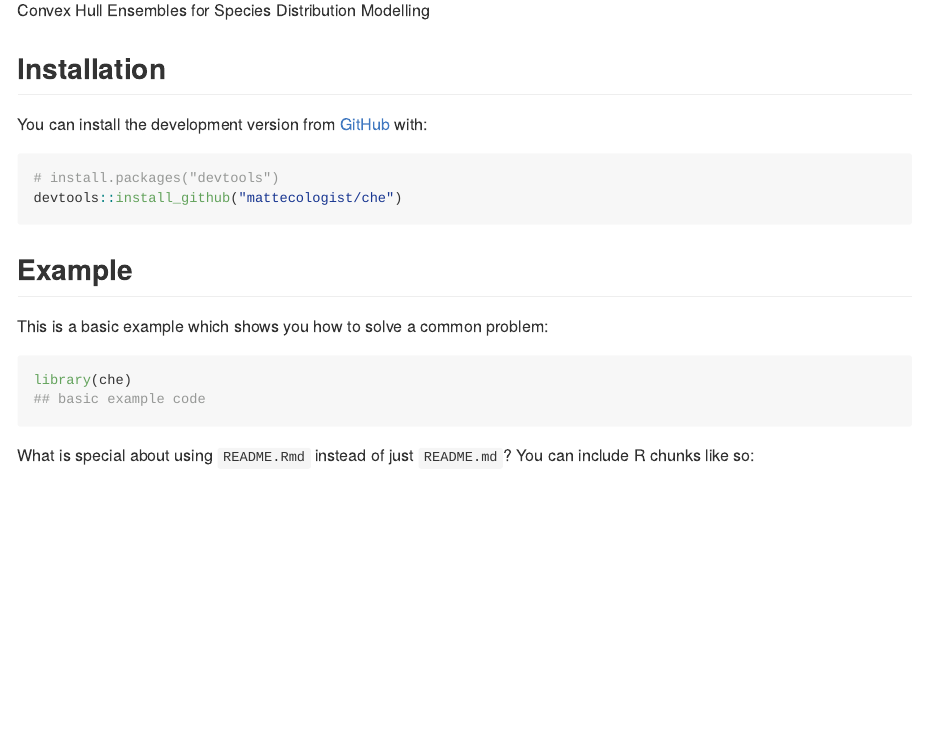
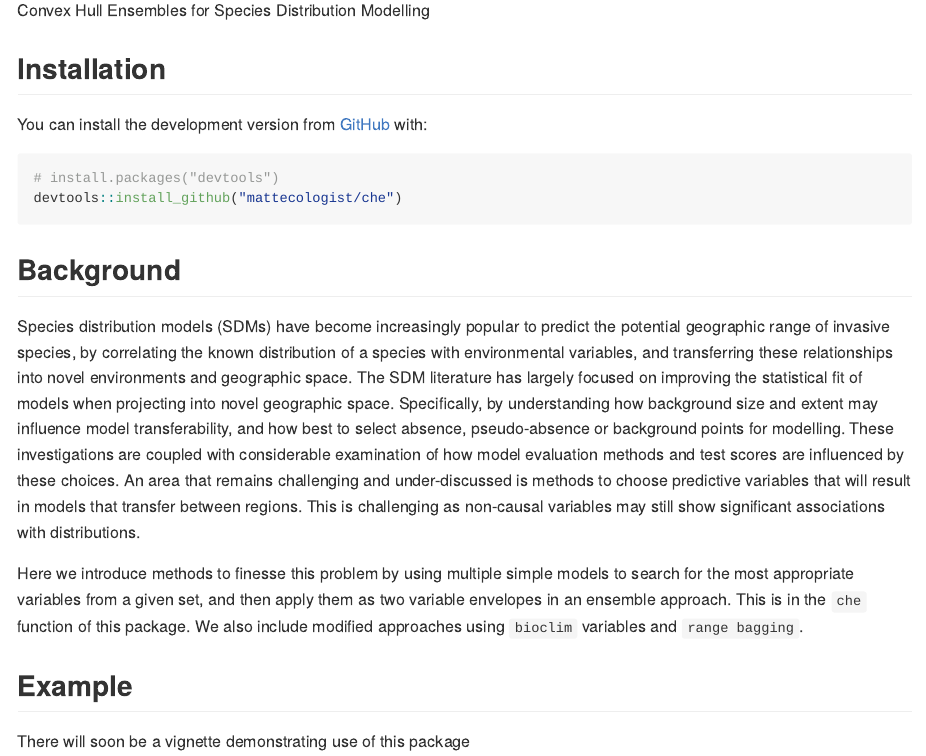
Before and after one commit to mattecologist/che, an R Markdown document (README.Rmd): the page in a window 1100 px wide, from 110 px down. The pictures show the output file README.md that the author committed with the source, drawn offline in the style of GitHub.

Commit message:
updated some of the readme

````diff
--- a/README.Rmd
+++ b/README.Rmd
@@ -28,13 +28,13 @@ You can install the development version from [GitHub](https://github.com/) with:
 # install.packages("devtools")
 devtools::install_github("mattecologist/che")
 ```
+## Background
+
+Species distribution models (SDMs) have become increasingly popular to predict the potential geographic range of invasive species, by correlating the known distribution of a species with environmental variables, and transferring these relationships into novel environments and geographic space. The SDM literature has largely focused on improving the statistical fit of models when projecting into novel geographic space. Specifically, by understanding how background size and extent may influence model transferability, and how best to select absence, pseudo-absence or background points for modelling. These investigations are coupled with considerable examination of how model evaluation methods and test scores are influenced by these choices. An area that remains challenging and under-discussed is methods to choose predictive variables that will result in models that transfer between regions. This is challenging as non-causal variables may still show significant associations with distributions.
+
+Here we introduce methods to finesse this problem by using multiple simple models to search for the most appropriate variables from a given set, and then apply them as two variable envelopes in an ensemble approach. This is in the
+`che` function of this package. We also include modified approaches using `bioclim` variables and `range bagging`.
+
 ## Example
 
-This is a basic example which shows you how to solve a common problem:
-
-```{r example}
-library(che)
-## basic example code
-```
-
-What is special about using `README.Rmd` instead of just `README.md`? You can include R chunks like so:
+There will soon be a vignette demonstrating use of this package
````
Also changed, not shown: README.md, README.Rmd (14 more changed lines).
